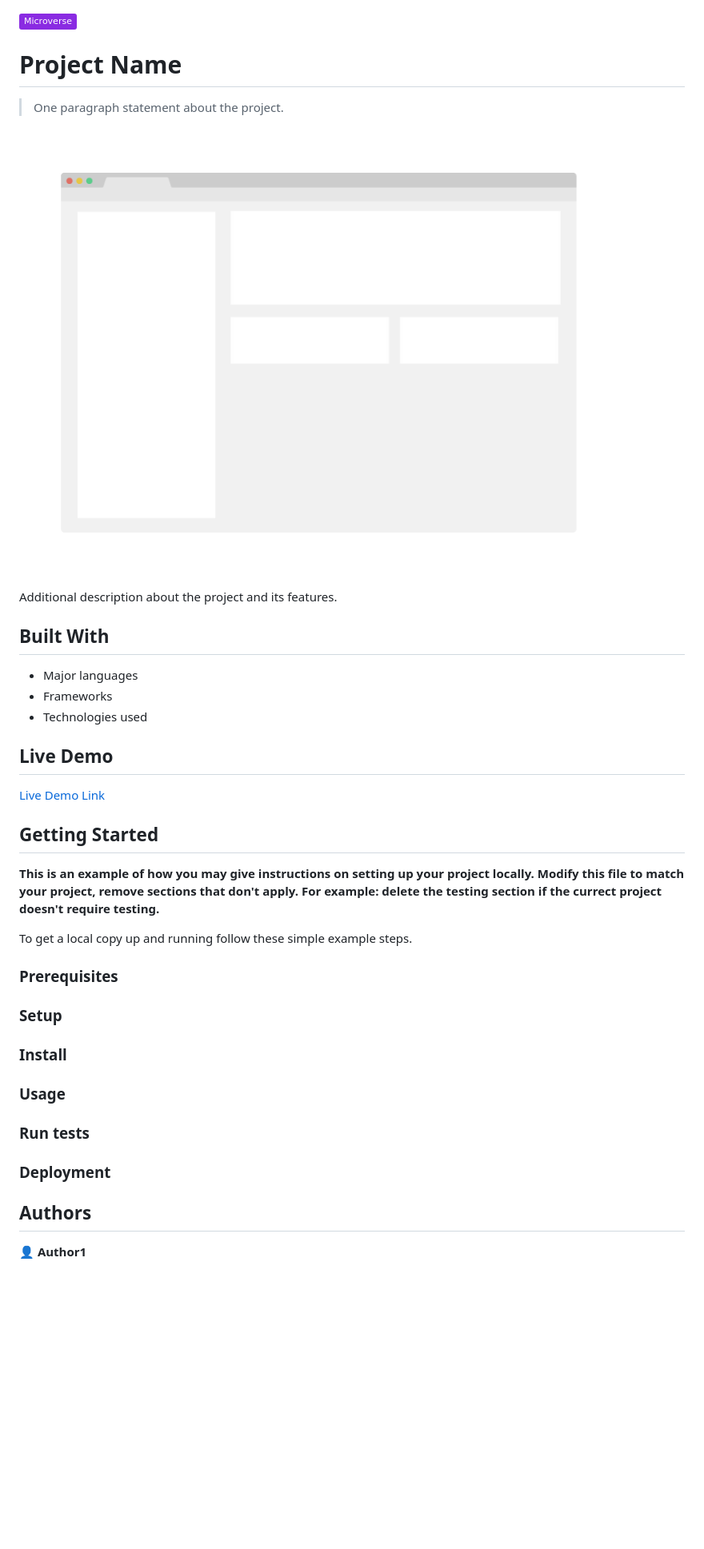
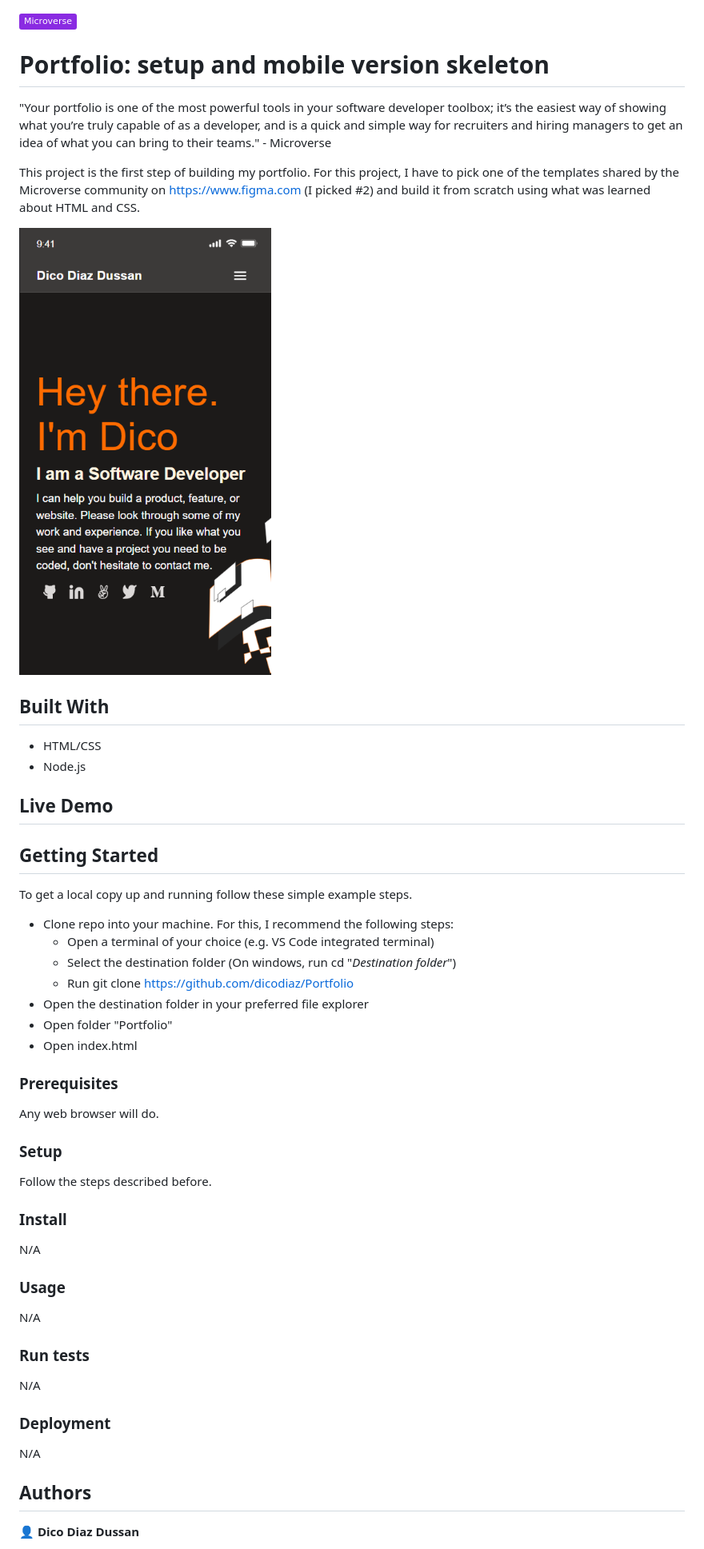
Before and after one commit to dicodiaz/portfolio-first-draft, a Markdown page: README.md, the part around the change printed below. Shown: that part at 80% size. Drawn GitHub-style; pictures changed too: app_screenshot.png; badges without logos; blank space fills up the shorter version.

Commit message:
Update README
* Modified the template to this specific project

```diff
--- a/README.md
+++ b/README.md
@@ -1,47 +1,56 @@
 ![](https://img.shields.io/badge/Microverse-blueviolet)
 
-# Project Name
+# Portfolio: setup and mobile version skeleton
 
-> One paragraph statement about the project.
+"Your portfolio is one of the most powerful tools in your software developer toolbox; it’s the easiest way of showing what you’re truly capable of as a developer, and is a quick and simple way for recruiters and hiring managers to get an idea of what you can bring to their teams." - Microverse
+
+This project is the first step of building my portfolio. For this project, I have to pick one of the templates shared by the Microverse community on https://www.figma.com (I picked #2) and build it from scratch using what was learned about HTML and CSS.
 
 ![screenshot](./app_screenshot.png)
 
-Additional description about the project and its features.
-
 ## Built With
 
-- Major languages
-- Frameworks
-- Technologies used
+- HTML/CSS
+- Node.js
 
 ## Live Demo
 
-[Live Demo Link](https://livedemo.com)
-
-
 ## Getting Started
 
-**This is an example of how you may give instructions on setting up your project locally.**
-**Modify this file to match your project, remove sections that don't apply. For example: delete the testing section if the currect project doesn't require testing.**
-
-
 To get a local copy up and running follow these simple example steps.
+- Clone repo into your machine. For this, I recommend the following steps:
+  - Open a terminal of your choice (e.g. VS Code integrated terminal)
+  - Select the destination folder (On windows, run cd "*Destination folder*")
+  - Run git clone https://github.com/dicodiaz/Portfolio
+- Open the destination folder in your preferred file explorer
+- Open folder "Portfolio"
+- Open index.html
 
 ### Prerequisites
 
+Any web browser will do.
+
 ### Setup
+
+Follow the steps described before.
 
 ### Install
 
+N/A
+
 ### Usage
+
+N/A
 
 ### Run tests
 
+N/A
+
 ### Deployment
 
-
+N/A
 
 ## Authors
 
-👤 **Author1**
+👤 **Dico Diaz Dussan**
 
```
Also changed, not shown: other parts of README.md (+4 -12 lines).
